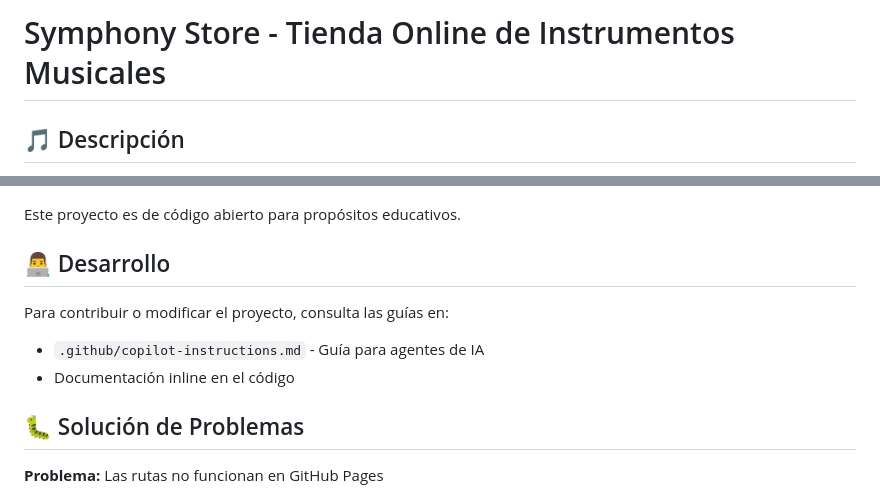
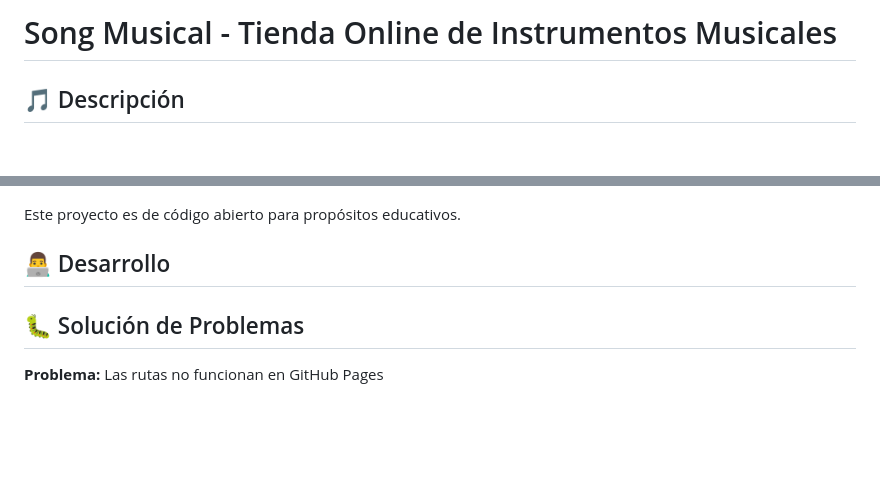
Before and after one commit to MirelSIG/Online-commerce, a Markdown page: README.md, 2 parts joined by grey strips. Rendered like a GitHub page; blank space fills up the shorter version.

Commit message:
Rename project to 'Song Musical' and clean README
Updated project name and removed contribution instructions.

```diff
--- a/README.md
+++ b/README.md
@@ -1,4 +1,4 @@
-# Symphony Store - Tienda Online de Instrumentos Musicales
+# Song Musical - Tienda Online de Instrumentos Musicales
 
 ## 🎵 Descripción
 Tienda online de instrumentos musicales desarrollada con JavaScript vanilla (sin frameworks). Sitio multi-idioma (Español, Inglés, Euskera) con carrito de compras funcional.
@@ -111,10 +111,6 @@ Este proyecto es de código abierto para propósitos educativos.
 
 ## 👨‍💻 Desarrollo
 
-Para contribuir o modificar el proyecto, consulta las guías en:
-- `.github/copilot-instructions.md` - Guía para agentes de IA
-- Documentación inline en el código
-
 ## 🐛 Solución de Problemas
 
 **Problema:** Las rutas no funcionan en GitHub Pages
```
